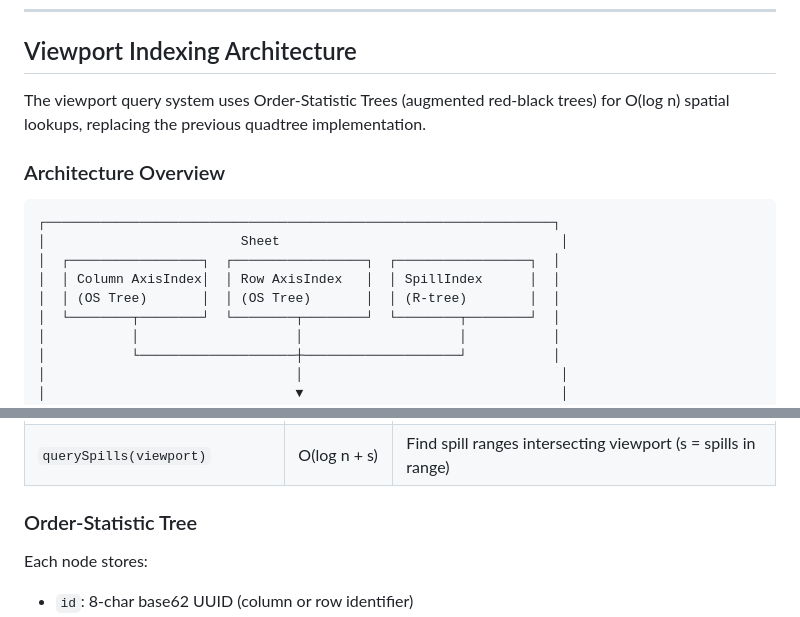
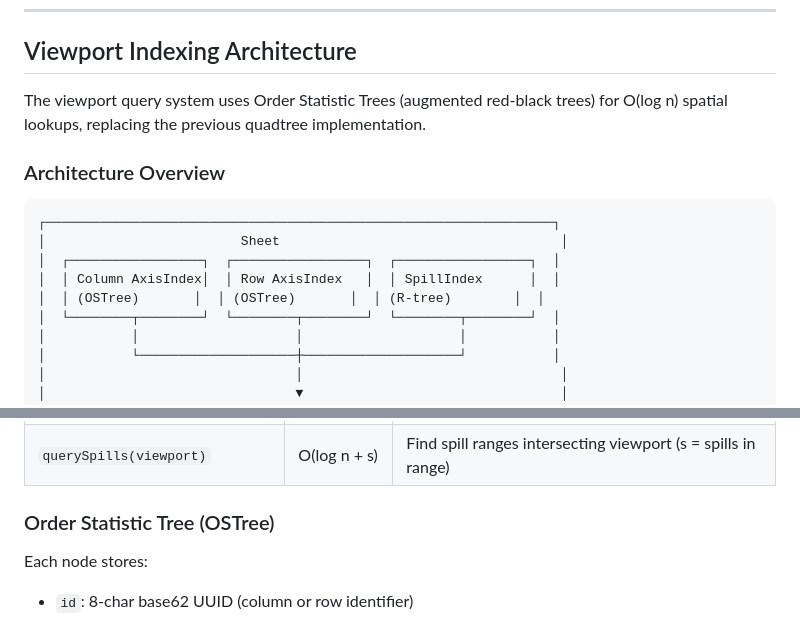
Before and after one commit to aduermael/cells, a Markdown page: docs/rendering.md, 2 parts joined by grey strips. Rendered like a GitHub page.

```diff
--- a/docs/rendering.md
+++ b/docs/rendering.md
@@ -258,7 +258,7 @@ Zoom state is stored in SheetInfo and persisted with the sheet.
 
 ## Viewport Indexing Architecture
 
-The viewport query system uses Order-Statistic Trees (augmented red-black trees) for O(log n) spatial lookups, replacing the previous quadtree implementation.
+The viewport query system uses Order Statistic Trees (augmented red-black trees) for O(log n) spatial lookups, replacing the previous quadtree implementation.
 
 ### Architecture Overview
 
@@ -267,7 +267,7 @@ The viewport query system uses Order-Statistic Trees (augmented red-black trees)
 │                         Sheet                                    │
 │  ┌─────────────────┐  ┌─────────────────┐  ┌─────────────────┐  │
 │  │ Column AxisIndex│  │ Row AxisIndex   │  │ SpillIndex      │  │
-│  │ (OS Tree)       │  │ (OS Tree)       │  │ (R-tree)        │  │
+│  │ (OSTree)       │  │ (OSTree)       │  │ (R-tree)        │  │
 │  └────────┬────────┘  └────────┬────────┘  └────────┬────────┘  │
 │           │                    │                    │           │
 │           └────────────────────┼────────────────────┘           │
@@ -319,7 +319,7 @@ The viewport query system uses Order-Statistic Trees (augmented red-black trees)
 | `remove(axisId)` | O(log n) | Remove column/row |
 | `querySpills(viewport)` | O(log n + s) | Find spill ranges intersecting viewport (s = spills in range) |
 
-### Order-Statistic Tree
+### Order Statistic Tree (OSTree)
 
 Each node stores:
 - `id`: 8-char base62 UUID (column or row identifier)
```
Also changed, not shown: other parts of docs/rendering.md (+1 -1 lines), plans/2026-02-01-documentation-review.md (+4 -4 lines).
